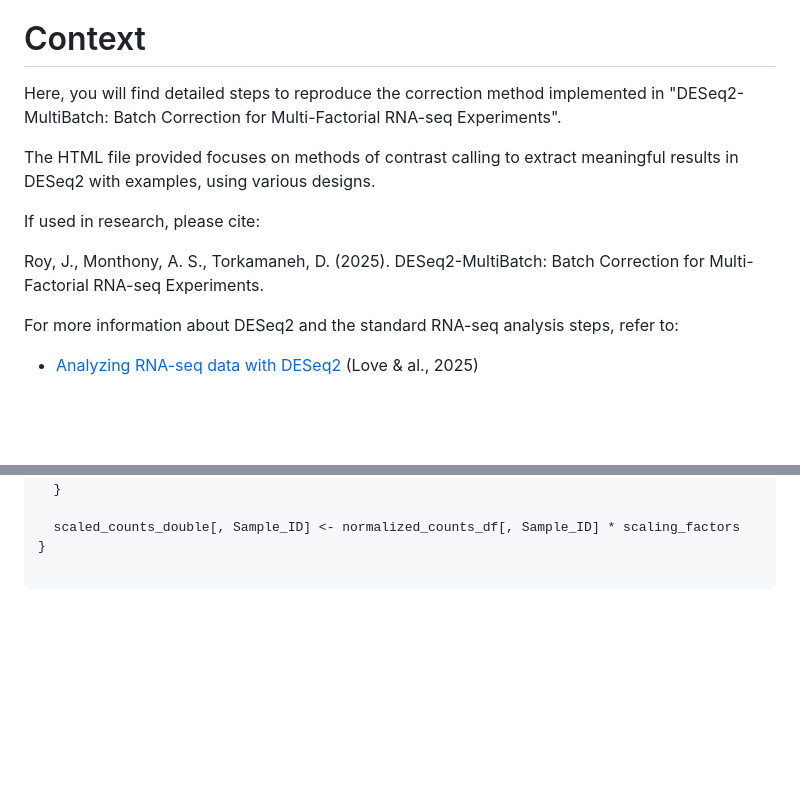
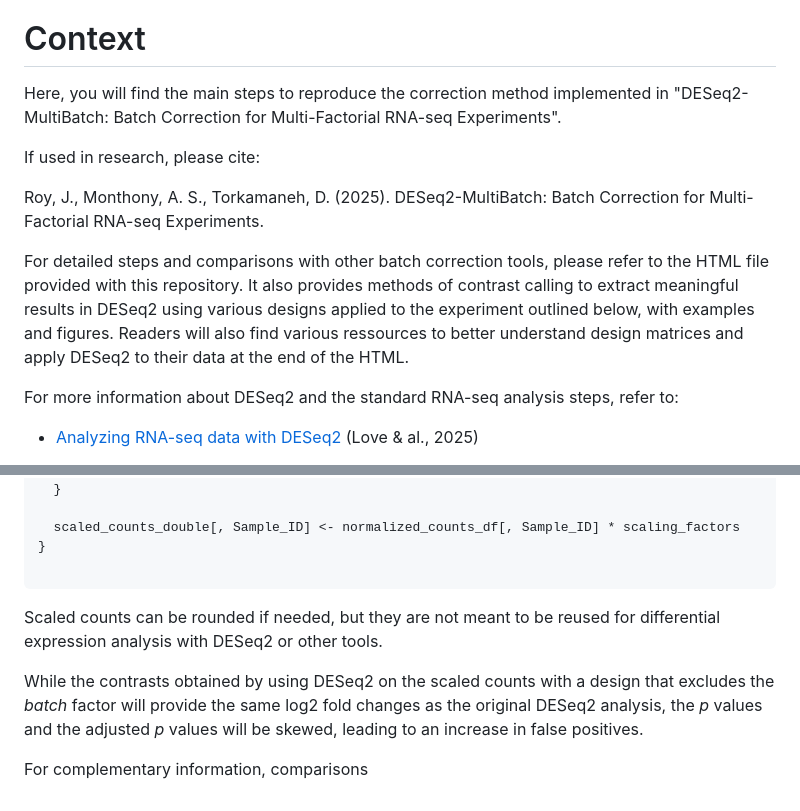
Before and after one commit to julienroyulaval/DESeq2-MultiBatch, a Markdown page: README.md, 2 parts joined by grey strips. Drawn GitHub-style; blank space fills up the shorter version.

````diff
--- a/README.md
+++ b/README.md
@@ -3,13 +3,15 @@ Batch Correction for Multi-Factorial RNA-seq Experiments
 
 # Context
 
-Here, you will find detailed steps to reproduce the correction method implemented in "DESeq2-MultiBatch: Batch Correction for Multi-Factorial RNA-seq Experiments".
-
-The HTML file provided focuses on methods of contrast calling to extract meaningful results in DESeq2 with examples, using various designs.
+Here, you will find the main steps to reproduce the correction method implemented in "DESeq2-MultiBatch: Batch Correction for Multi-Factorial RNA-seq Experiments".
 
 If used in research, please cite:
 
 Roy, J., Monthony, A. S., Torkamaneh, D. (2025). DESeq2-MultiBatch: Batch Correction for Multi-Factorial RNA-seq Experiments.
+
+For detailed steps and comparisons with other batch correction tools, please refer to the HTML file provided with this repository.
+It also provides methods of contrast calling to extract meaningful results in DESeq2 using various designs applied to the experiment outlined below, with examples and figures.
+Readers will also find various ressources to better understand design matrices and apply DESeq2 to their data at the end of the HTML.
 
 For more information about DESeq2 and the standard RNA-seq analysis steps, refer to:
 
@@ -135,3 +137,8 @@ for (Sample_ID in colnames(normalized_counts_df)) {
 }
 
 ```
+Scaled counts can be rounded if needed, but they are not meant to be reused for differential expression analysis with DESeq2 or other tools.
+
+While the contrasts obtained by using DESeq2 on the scaled counts with a design that excludes the *batch* factor will provide the same log2 fold changes as the original DESeq2 analysis, the *p* values and the adjusted *p* values will be skewed, leading to an increase in false positives.
+
+For complementary information, comparisons
````
